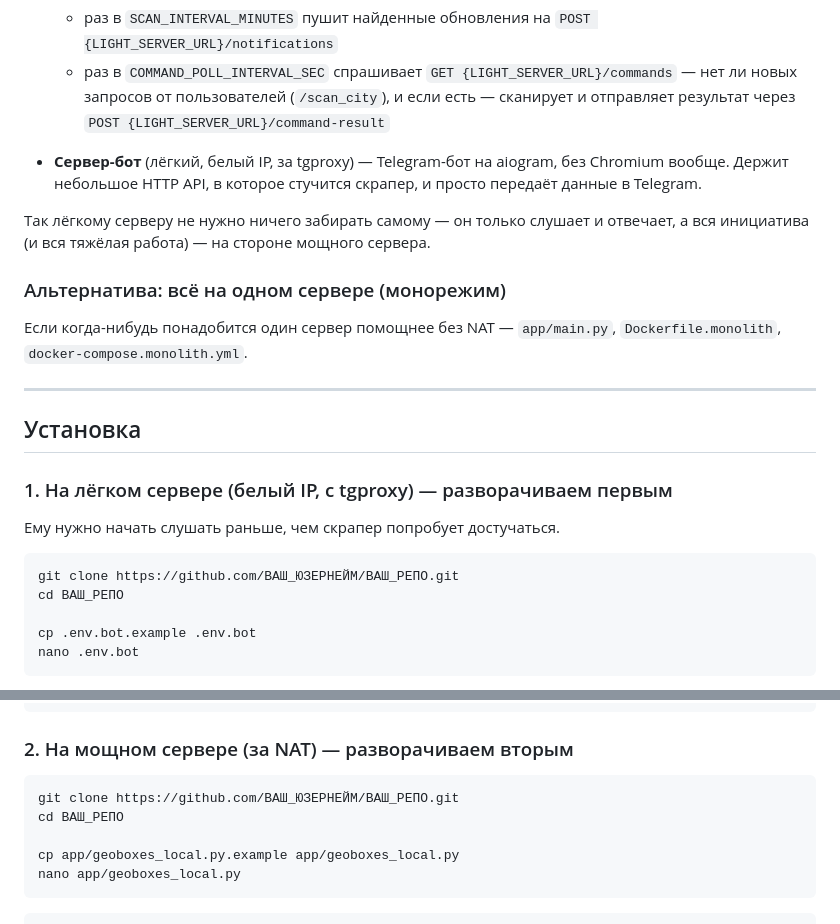
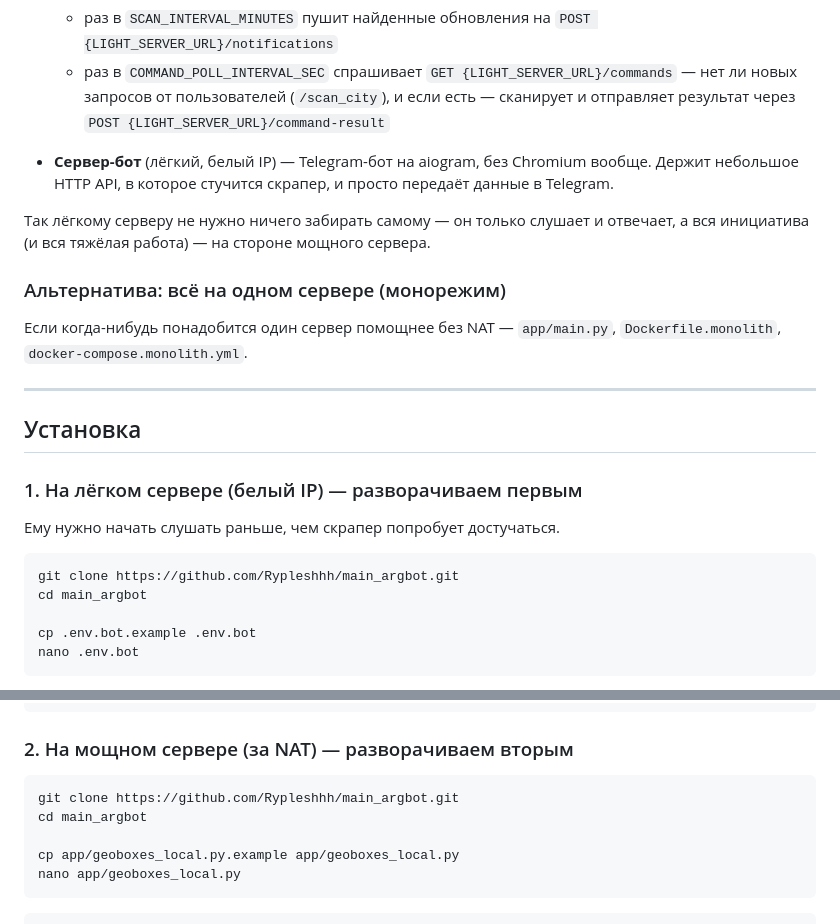
Before and after one commit to rypleshhh/main_argbot, a Markdown page: README.md, 2 parts joined by grey strips. GitHub-like rendering.

````diff
--- a/README.md
+++ b/README.md
@@ -19,7 +19,7 @@ IP. Поэтому направление связи развёрнуто: **с
     пользователей (`/scan_city`), и если есть — сканирует и отправляет
     результат через `POST {LIGHT_SERVER_URL}/command-result`
 
-- **Сервер-бот** (лёгкий, белый IP, за tgproxy) — Telegram-бот на
+- **Сервер-бот** (лёгкий, белый IP) — Telegram-бот на
   aiogram, без Chromium вообще. Держит небольшое HTTP API, в которое
   стучится скрапер, и просто передаёт данные в Telegram.
 
@@ -36,13 +36,13 @@ IP. Поэтому направление связи развёрнуто: **с
 
 ## Установка
 
-### 1. На лёгком сервере (белый IP, с tgproxy) — разворачиваем первым
+### 1. На лёгком сервере (белый IP) — разворачиваем первым
 
 Ему нужно начать слушать раньше, чем скрапер попробует достучаться.
 
 ```bash
-git clone https://github.com/ВАШ_ЮЗЕРНЕЙМ/ВАШ_РЕПО.git
-cd ВАШ_РЕПО
+git clone https://github.com/Rypleshhh/main_argbot.git
+cd main_argbot
 
 cp .env.bot.example .env.bot
 nano .env.bot
@@ -78,8 +78,8 @@ ufw enable
 ### 2. На мощном сервере (за NAT) — разворачиваем вторым
 
 ```bash
-git clone https://github.com/ВАШ_ЮЗЕРНЕЙМ/ВАШ_РЕПО.git
-cd ВАШ_РЕПО
+git clone https://github.com/Rypleshhh/main_argbot.git
+cd main_argbot
 
 cp app/geoboxes_local.py.example app/geoboxes_local.py
 nano app/geoboxes_local.py
````
